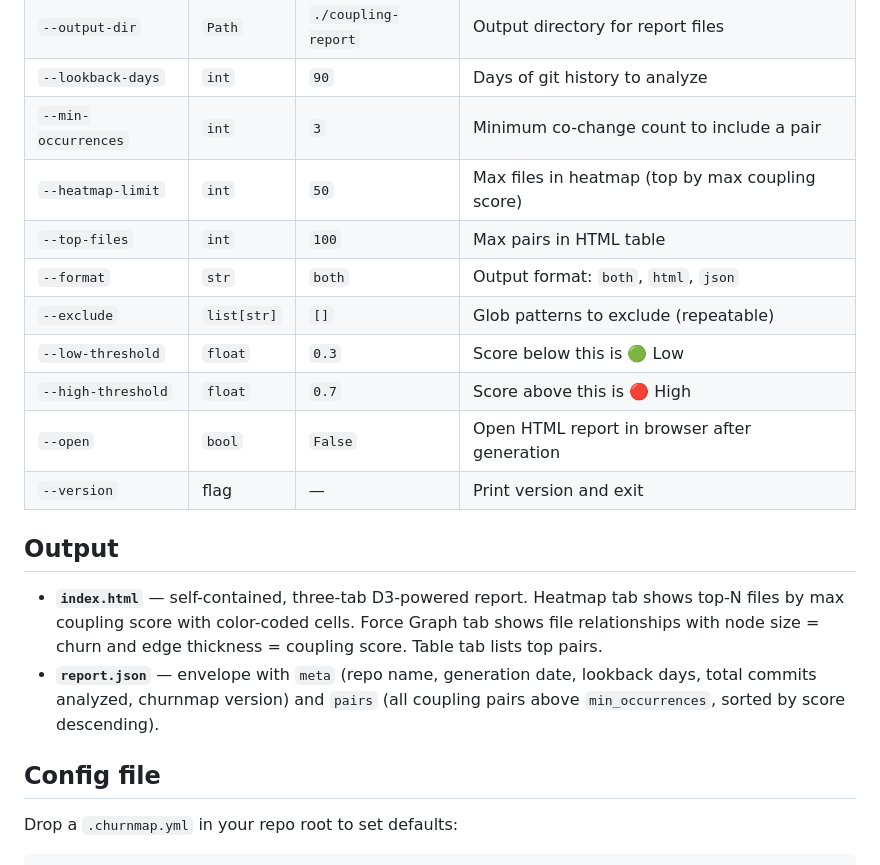
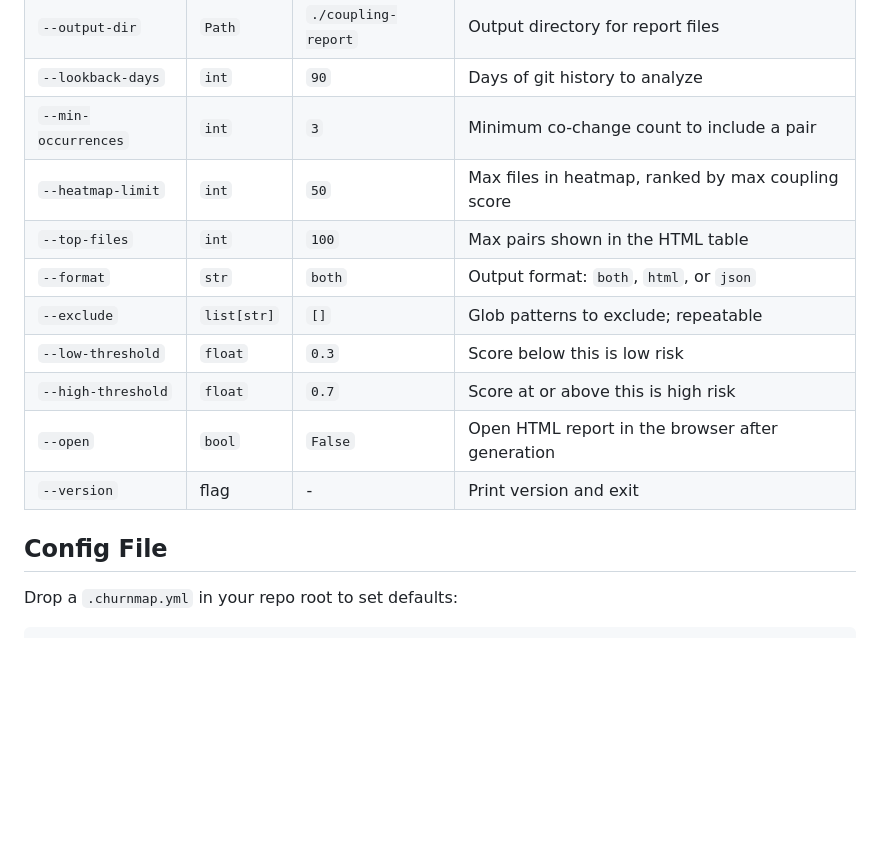
Before and after one commit to Meru143/churnmap, a Markdown page: README.md, the part around one of its changes. Rendered like a GitHub page; blank space fills up the shorter version.

```diff
--- a/README.md
+++ b/README.md
@@ -55,21 +74,16 @@ coupling-report/
 | `--output-dir` | `Path` | `./coupling-report` | Output directory for report files |
 | `--lookback-days` | `int` | `90` | Days of git history to analyze |
 | `--min-occurrences` | `int` | `3` | Minimum co-change count to include a pair |
-| `--heatmap-limit` | `int` | `50` | Max files in heatmap (top by max coupling score) |
-| `--top-files` | `int` | `100` | Max pairs in HTML table |
-| `--format` | `str` | `both` | Output format: `both`, `html`, `json` |
-| `--exclude` | `list[str]` | `[]` | Glob patterns to exclude (repeatable) |
-| `--low-threshold` | `float` | `0.3` | Score below this is 🟢 Low |
-| `--high-threshold` | `float` | `0.7` | Score above this is 🔴 High |
-| `--open` | `bool` | `False` | Open HTML report in browser after generation |
-| `--version` | flag | — | Print version and exit |
+| `--heatmap-limit` | `int` | `50` | Max files in heatmap, ranked by max coupling score |
+| `--top-files` | `int` | `100` | Max pairs shown in the HTML table |
+| `--format` | `str` | `both` | Output format: `both`, `html`, or `json` |
+| `--exclude` | `list[str]` | `[]` | Glob patterns to exclude; repeatable |
+| `--low-threshold` | `float` | `0.3` | Score below this is low risk |
+| `--high-threshold` | `float` | `0.7` | Score at or above this is high risk |
+| `--open` | `bool` | `False` | Open HTML report in the browser after generation |
+| `--version` | flag | - | Print version and exit |
 
-## Output
-
-- **`index.html`** — self-contained, three-tab D3-powered report. Heatmap tab shows top-N files by max coupling score with color-coded cells. Force Graph tab shows file relationships with node size = churn and edge thickness = coupling score. Table tab lists top pairs.
-- **`report.json`** — envelope with `meta` (repo name, generation date, lookback days, total commits analyzed, churnmap version) and `pairs` (all coupling pairs above `min_occurrences`, sorted by score descending).
-
-## Config file
+## Config File
 
 Drop a `.churnmap.yml` in your repo root to set defaults:
 
```
Also changed, not shown: other parts of README.md (+77 -38 lines), docs/demo/README.md (added, +35 -0 lines), docs/marketing.md (added, +60 -0 lines), docs/assets/churnmap-demo-poster.png (added), docs/assets/force-graph-preview.png (added), docs/assets/report-preview.png (added), 12 other files.
